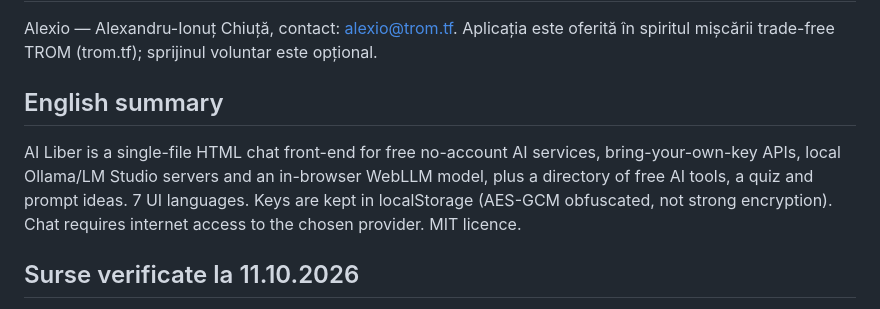
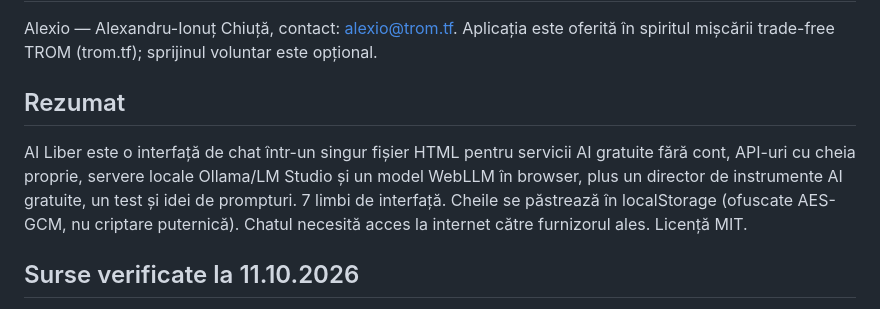
Before and after one commit to chiuta/AI-Liber, a Markdown page: README.ro.md, the part around the change. Drawn GitHub-style.

```diff
--- a/README.ro.md
+++ b/README.ro.md
@@ -84,9 +84,9 @@ Audit: 2026-10-10 (rundă 2: 2026-10-11) — `fetchPollModels()` este acum opt-i
 
 Alexio — Alexandru-Ionuț Chiuță, contact: alexio@trom.tf. Aplicația este oferită în spiritul mișcării trade-free TROM (trom.tf); sprijinul voluntar este opțional.
 
-## English summary
+## Rezumat
 
-AI Liber is a single-file HTML chat front-end for free no-account AI services, bring-your-own-key APIs, local Ollama/LM Studio servers and an in-browser WebLLM model, plus a directory of free AI tools, a quiz and prompt ideas. 7 UI languages. Keys are kept in localStorage (AES-GCM obfuscated, not strong encryption). Chat requires internet access to the chosen provider. MIT licence.
+AI Liber este o interfață de chat într-un singur fișier HTML pentru servicii AI gratuite fără cont, API-uri cu cheia proprie, servere locale Ollama/LM Studio și un model WebLLM în browser, plus un director de instrumente AI gratuite, un test și idei de prompturi. 7 limbi de interfață. Cheile se păstrează în localStorage (ofuscate AES-GCM, nu criptare puternică). Chatul necesită acces la internet către furnizorul ales. Licență MIT.
 
 ## Surse verificate la 11.10.2026
 - DuckDuckGo AI Chat (duck.ai), modele gratuite fără cont: TechRadar, „Duck.ai by DuckDuckGo review”, 13 iulie 2026 (https://techradar.com/pro/duck-ai-review): Claude 4.5 Haiku, GPT-4o mini, GPT-5 mini, gpt-oss-120b, Llama 4 Scout, Mistral Small 3 24B. Modelele hardcodate în aplicație pentru DuckDuckGo (Claude 3 Haiku, Llama 3.1 70B, Mixtral 8x7B, o3-mini) pot fi retrase; ID-urile API ale DuckDuckGo nu pot fi verificate fără rețea și nu au fost schimbate (aplicația are „Verifică & actualizează modele” și lista de modele care dau 404).
```
